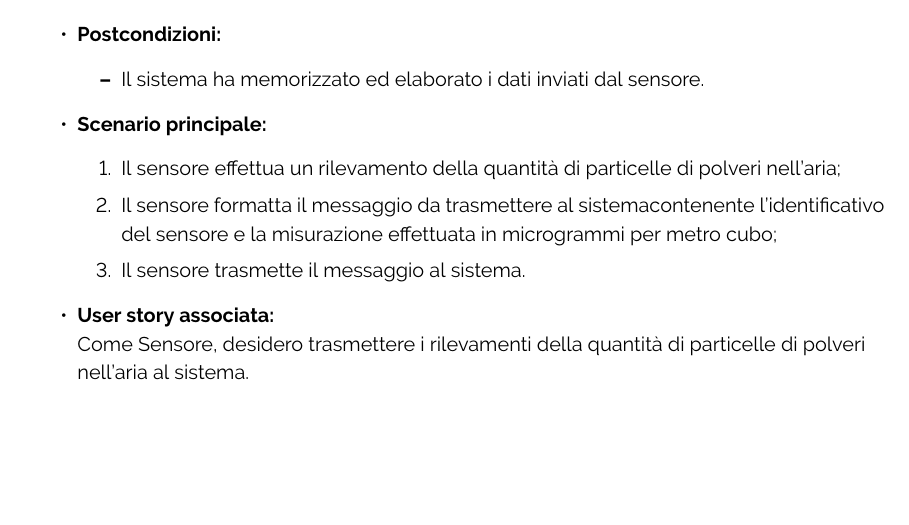
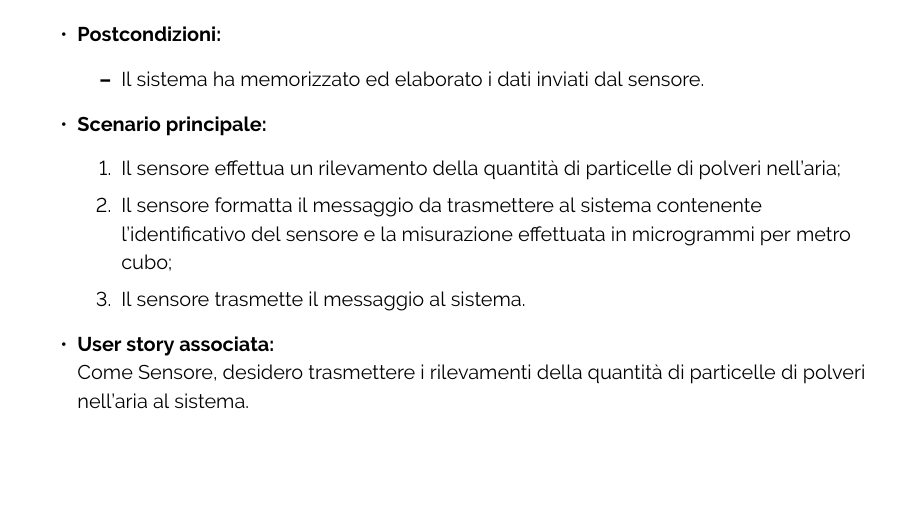
Before and after one commit to ByteOps-swe/Sorgente-documenti, a LaTeX document (RTB/Analisi_dei_requisiti_v1.0.0.tex, which reads RTB/Sottosezioni/Analisi_dei_requisiti/Casi_uso/UC28.tex): part of page 58 of 82, cut so that both start at the same text. Compiled offline with pdfLaTeX.

Commit message:
aggiustato typo UC28

```diff
--- a/RTB/Sottosezioni/Analisi_dei_requisiti/Casi_uso/UC28.tex
+++ b/RTB/Sottosezioni/Analisi_dei_requisiti/Casi_uso/UC28.tex
@@ -12,8 +12,7 @@
     \item \textbf{Scenario principale:}
         \begin{enumerate}
             \item Il sensore effettua un rilevamento della quantità di particelle di polveri nell'aria;
-            \item Il sensore formatta il messaggio da trasmettere al sistemacontenente l'identificativo del sensore e la misurazione effettuata in
-            microgrammi per metro cubo;
+            \item Il sensore formatta il messaggio da trasmettere al sistema contenente l'identificativo del sensore e la misurazione effettuata in microgrammi per metro cubo;
             \item Il sensore trasmette il messaggio al sistema.
         \end{enumerate}
     \item \textbf{User story associata:} \\
```
